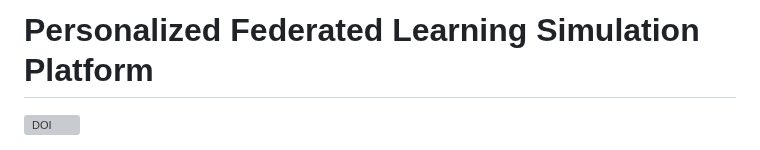
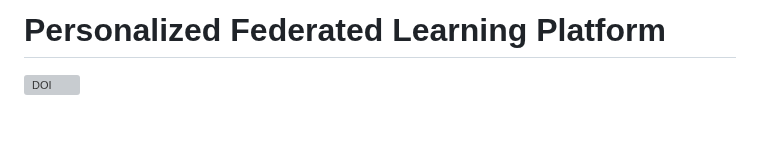
Before and after one commit to fleaf00571/PFLlib, a Markdown page: README.md, the part around the change. GitHub-like rendering; blank space fills up the shorter version; grey boxes are pictures that could not be loaded.

```diff
--- a/README.md
+++ b/README.md
@@ -1,4 +1,4 @@
-# Personalized Federated Learning Simulation Platform
+# Personalized Federated Learning Platform
 
 [![DOI](https://zenodo.org/badge/292225878.svg)](https://zenodo.org/badge/latestdoi/292225878)
 
```
